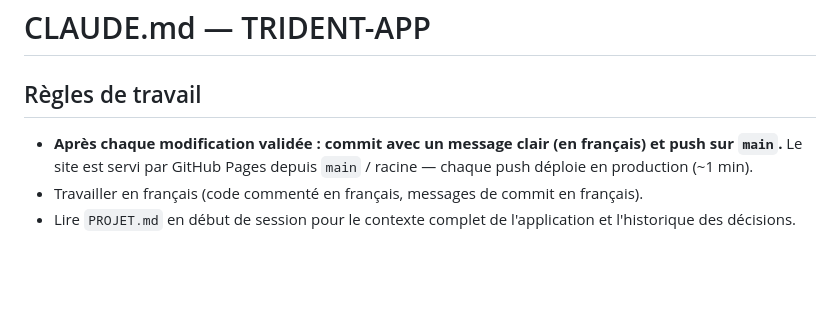
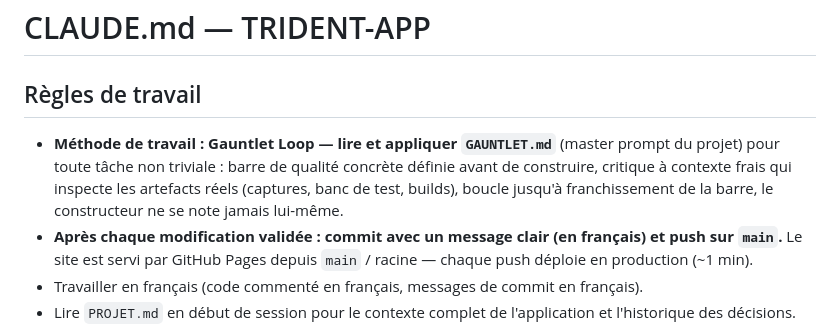
Before and after one commit to hologramblues/TRIDENT-APP, a Markdown page: CLAUDE.md, the part around the change. Drawn GitHub-style; blank space fills up the shorter version.

```diff
--- a/CLAUDE.md
+++ b/CLAUDE.md
@@ -2,6 +2,7 @@
 
 ## Règles de travail
 
+- **Méthode de travail : Gauntlet Loop — lire et appliquer `GAUNTLET.md`** (master prompt du projet) pour toute tâche non triviale : barre de qualité concrète définie avant de construire, critique à contexte frais qui inspecte les artefacts réels (captures, banc de test, builds), boucle jusqu'à franchissement de la barre, le constructeur ne se note jamais lui-même.
 - **Après chaque modification validée : commit avec un message clair (en français) et push sur `main`.** Le site est servi par GitHub Pages depuis `main` / racine — chaque push déploie en production (~1 min).
 - Travailler en français (code commenté en français, messages de commit en français).
 - Lire `PROJET.md` en début de session pour le contexte complet de l'application et l'historique des décisions.
```
Also changed, not shown: GAUNTLET.md (added, +88 -0 lines).
